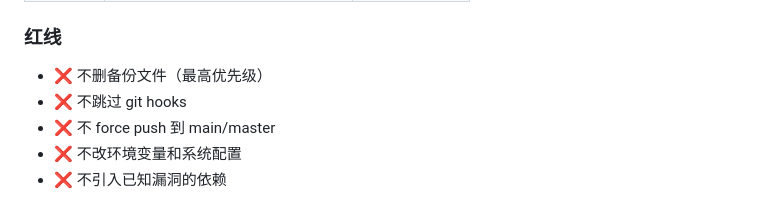
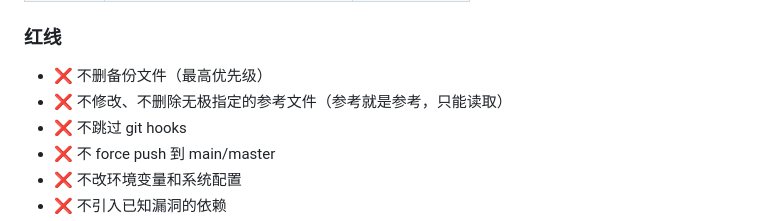
Before and after one commit to AI-wuji/wuji-dev-claude, a Markdown page: SKILL.md, the part around the change. GitHub-like rendering.

Commit message:
v3.0.2: 新增参考文件保护红线（七条红线）

```diff
--- a/SKILL.md
+++ b/SKILL.md
@@ -427,6 +427,7 @@ xl:  32px  — 小节间距
 ### 红线
 
 - ❌ 不删备份文件（最高优先级）
+- ❌ 不修改、不删除无极指定的参考文件（参考就是参考，只能读取）
 - ❌ 不跳过 git hooks
 - ❌ 不 force push 到 main/master
 - ❌ 不改环境变量和系统配置
```
